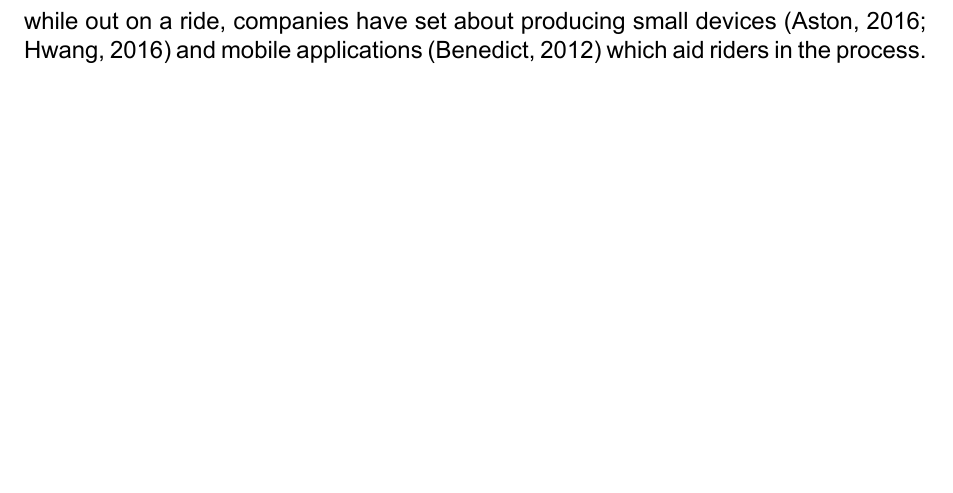
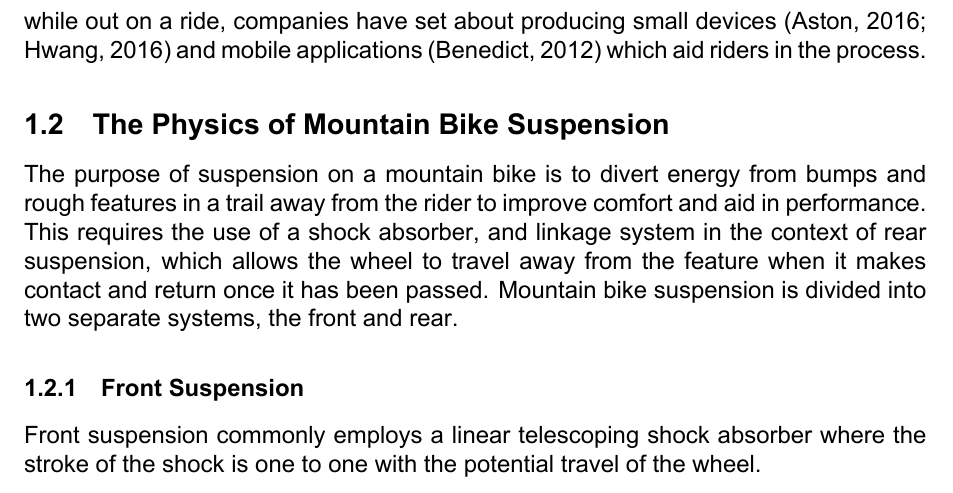
Before and after one commit to Reignable/Honours-Project, a LaTeX thesis (Document/dissertation.tex): part of page 7 of 14, cut so that both start at the same text, the shorter picture padded with empty space. The pictures show the PDF file Document/dissertation.pdf that the author committed with the source.

Commit message:
Started physics section

```diff
--- a/Document/dissertation.tex
+++ b/Document/dissertation.tex
@@ -56,6 +56,10 @@
 	Since the birth of the modern smartphone in 2007 brought along by the first generation Apple\textregistered\ iPhone\textregistered\ and introduction of the Android\texttrademark\ mobile operating system, the use of mobile computing in everyday life has grown rapidly. Google\texttrademark\ stated that there were approximately 1.4 active Android users worldwide in 2015 \citep{androidusers}.
 	\\\\
 	The introduction of activity tracking devices and mobile applications such as FitBit \citep{fitbit} and Strava \citep{strava} and their growing popularity \citep{apppopularity} shows that individuals are welcome to the idea of using smartphones to aid or augment their participation in hobbies or sports. Due to this popularity and in a bid to give every rider the ability to setup and tune their own suspension, either at home or while out on a ride, companies have set about producing small devices \citep{sussmybike, shockwiztrademark} and mobile applications \citep{foxird} which aid riders in the process.
+	\subsection{The Physics of Mountain Bike Suspension}
+	The purpose of suspension on a mountain bike is to divert energy from bumps and rough features in a trail away from the rider to improve comfort and aid in performance. This requires the use of a shock absorber, and linkage system in the context of rear suspension, which allows the wheel to travel away from the feature when it makes contact and return once it has been passed. Mountain bike suspension is divided into two separate systems, the front and rear.
+	\subsubsection{Front Suspension}
+	Front suspension commonly employs a linear telescoping shock absorber where the stroke of the shock is one to one with the potential travel of the wheel.
 	\newpage
 	\section{Literature Review}
 	\newpage
```
Also changed, not shown: Document/dissertation.pdf, 5 other files.
